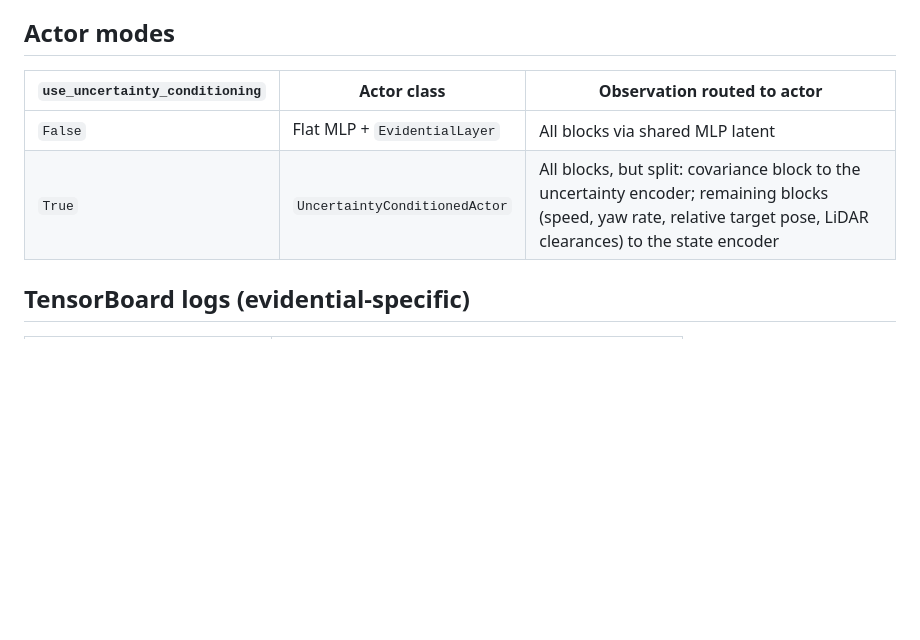
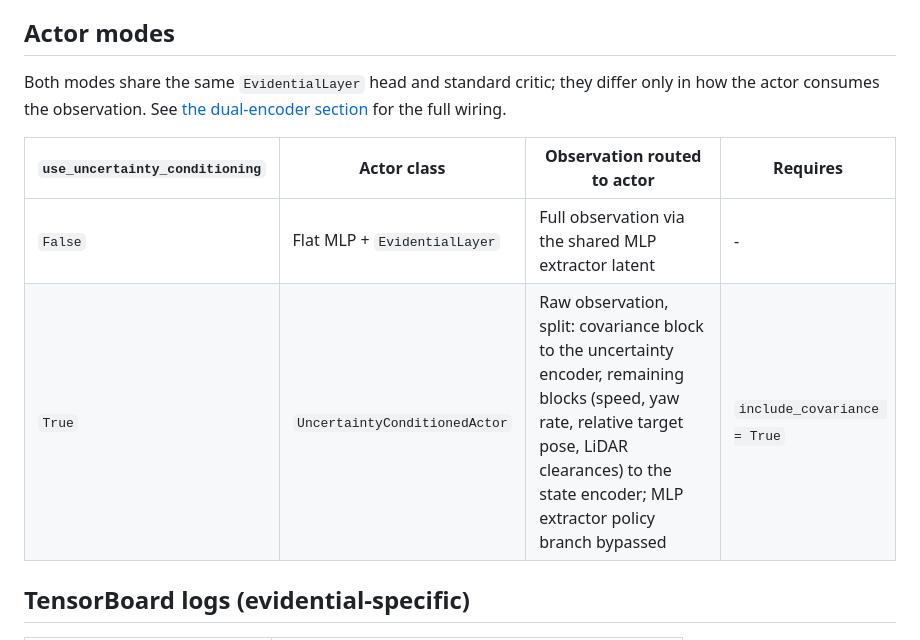
Before and after one commit to Expo39/Uncertainty-Conditioned-RL-with-Evidential-Policy-Networks-for-Autonomous-Systems, a Markdown page: uncertainty_rl/networks/README.md, the part around one of its changes. GitHub-like rendering; blank space fills up the shorter version.

```diff
--- a/uncertainty_rl/networks/README.md
+++ b/uncertainty_rl/networks/README.md
@@ -139,10 +185,14 @@ bounded and keeps $\nu, \alpha, \beta$ near their initialisation without requiri
 
 ## Actor modes
 
-| `use_uncertainty_conditioning` | Actor class | Observation routed to actor |
-|-------------------------------|-------------|------------------------------|
-| `False` | Flat MLP + `EvidentialLayer` | All blocks via shared MLP latent |
-| `True` | `UncertaintyConditionedActor` | All blocks, but split: covariance block to the uncertainty encoder; remaining blocks (speed, yaw rate, relative target pose, LiDAR clearances) to the state encoder |
+Both modes share the same `EvidentialLayer` head and standard critic; they differ only in
+how the actor consumes the observation. See [the dual-encoder section](#dual-encoder-actor-use_uncertainty_conditioning--true)
+for the full wiring.
+
+| `use_uncertainty_conditioning` | Actor class | Observation routed to actor | Requires |
+|-------------------------------|-------------|------------------------------|----------|
+| `False` | Flat MLP + `EvidentialLayer` | Full observation via the shared MLP extractor latent | - |
+| `True` | `UncertaintyConditionedActor` | Raw observation, split: covariance block to the uncertainty encoder, remaining blocks (speed, yaw rate, relative target pose, LiDAR clearances) to the state encoder; MLP extractor policy branch bypassed | `include_covariance = True` |
 
 ## TensorBoard logs (evidential-specific)
 
```
Also changed, not shown: other parts of uncertainty_rl/networks/README.md (+47 -1 lines), configs/layouts/README.md (+1 -1 lines).
